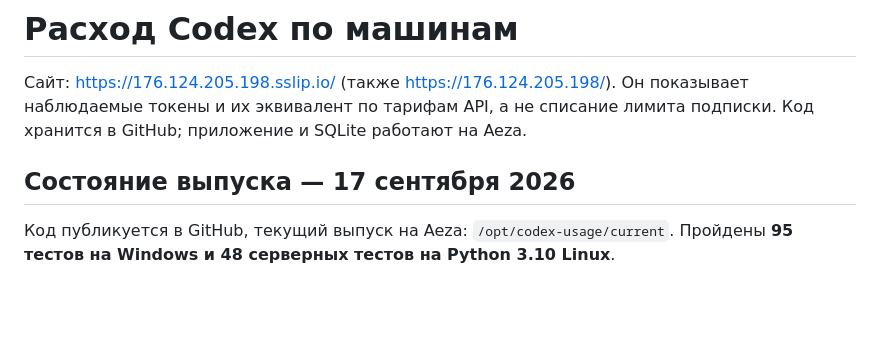
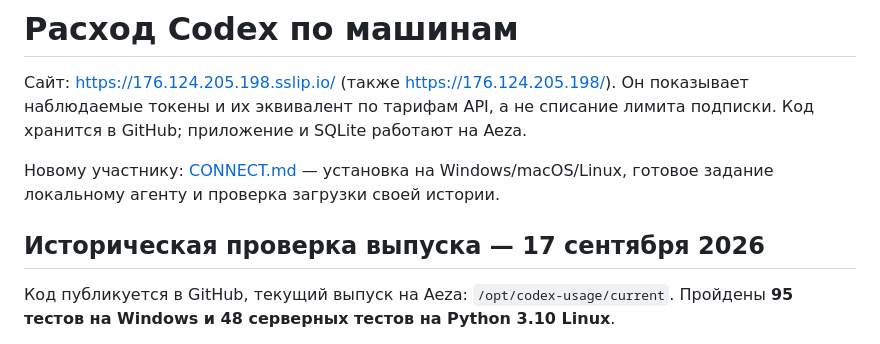
Before and after one commit to Nikkfh5/codex-usage, a Markdown page: README.md, the part around the change. GitHub-like rendering; blank space fills up the shorter version.

```diff
--- a/README.md
+++ b/README.md
@@ -4,7 +4,10 @@
 Он показывает наблюдаемые токены и их эквивалент по тарифам API, а не списание
 лимита подписки. Код хранится в GitHub; приложение и SQLite работают на Aeza.
 
-## Состояние выпуска — 17 сентября 2026
+Новому участнику: [CONNECT.md](https://github.com/Nikkfh5/codex-usage/blob/durable-delivery/CONNECT.md) — установка на Windows/macOS/Linux,
+готовое задание локальному агенту и проверка загрузки своей истории.
+
+## Историческая проверка выпуска — 17 сентября 2026
 
 Код публикуется в GitHub, текущий выпуск на Aeza: `/opt/codex-usage/current`.
 Пройдены **95 тестов на Windows и 48 серверных тестов на Python 3.10 Linux**.
```
Also changed, not shown: AGENTS.md (+1 -0 lines), CONNECT.md (added, +86 -0 lines).
